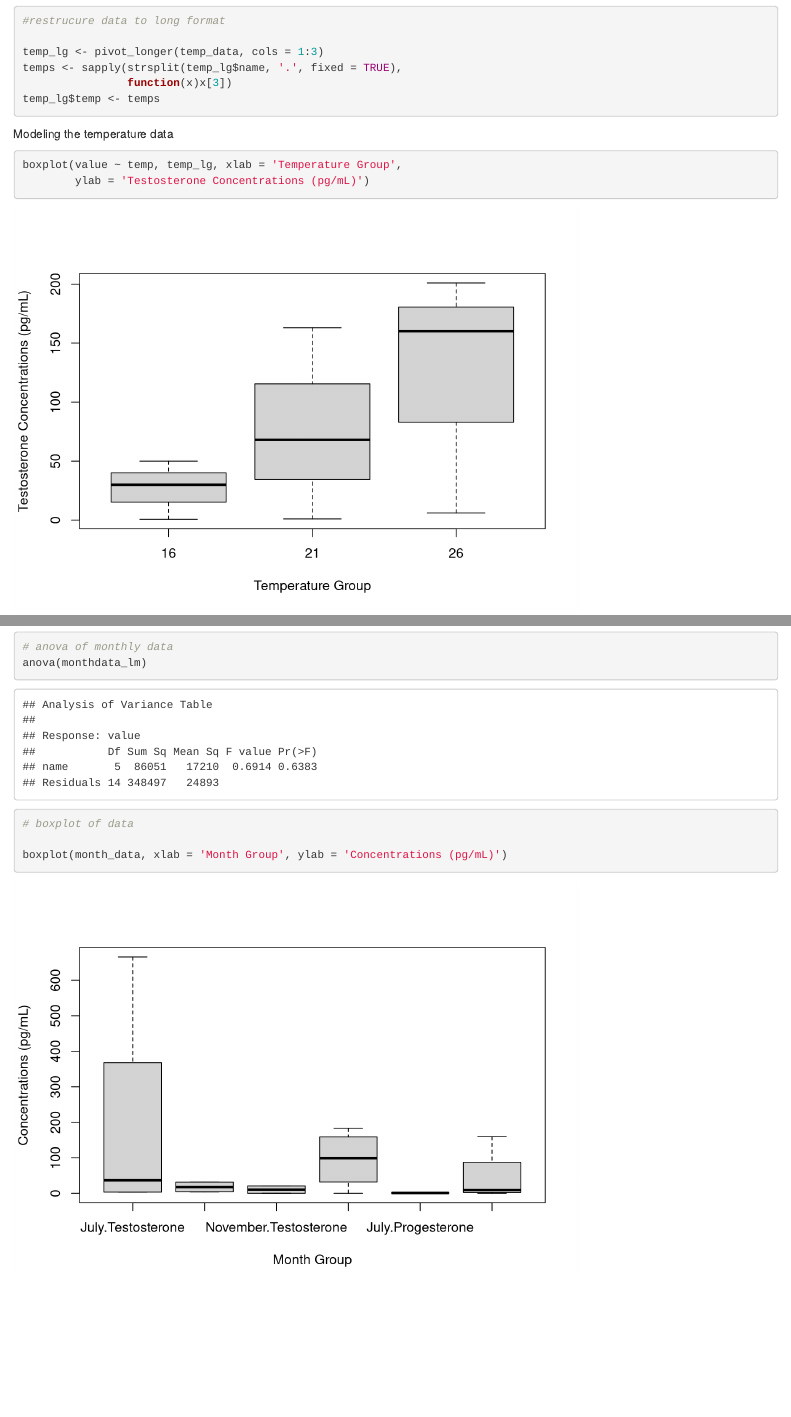
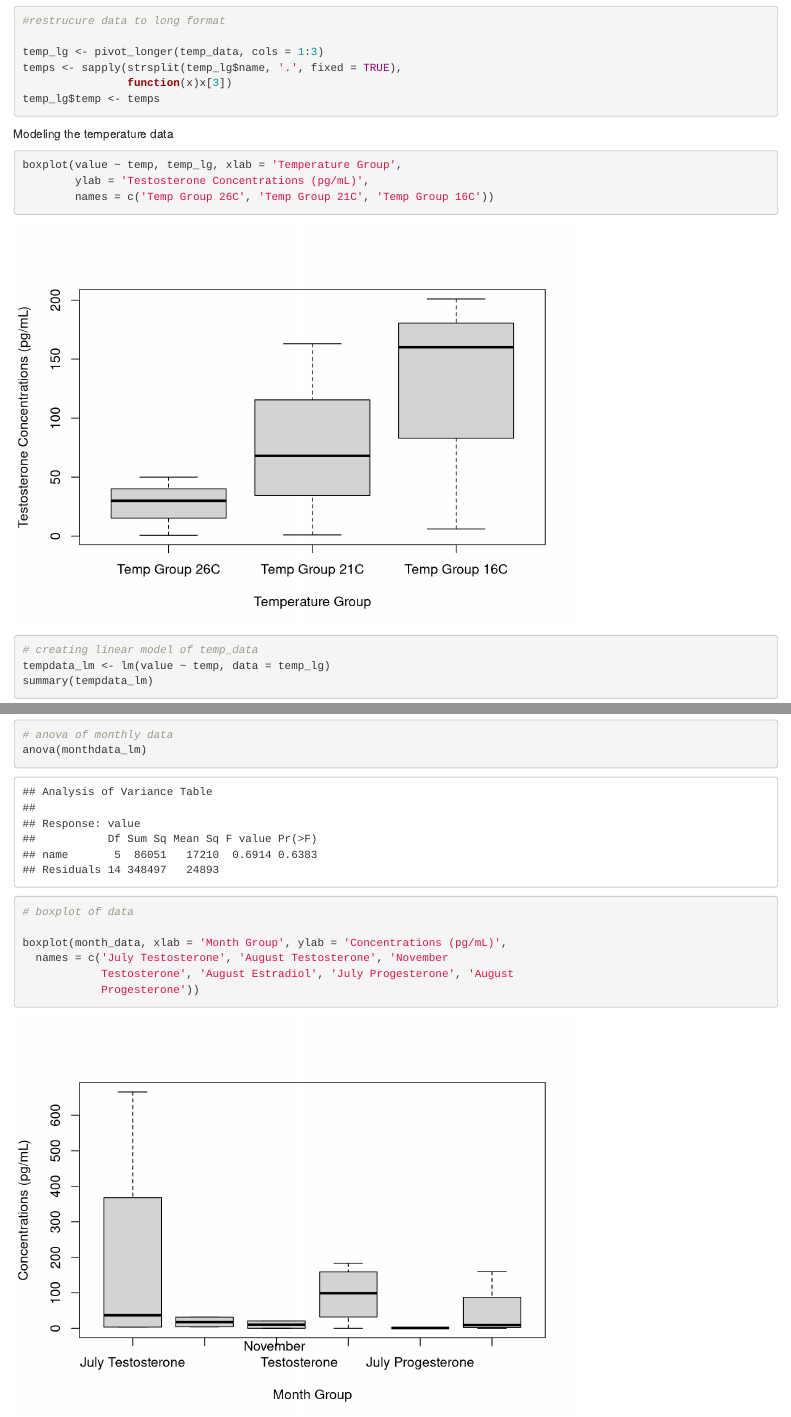
Before and after one commit to Jkuenzli313/Hormonal-Response-of-Elasmobranchs-to-Temperature-Stress, an R Markdown document (scripts/Elasmobranch_hormone_project.Rmd): the page in a window 1100 px wide, from 2370 px down, and a second part further down, joined at a grey line. Rendered offline with R 4.5, knitr and Pandoc, with nearby package versions.

Commit message:
Updated plot specifics

````diff
--- a/scripts/Elasmobranch_hormone_project.Rmd
+++ b/scripts/Elasmobranch_hormone_project.Rmd
@@ -45,7 +45,8 @@ Modeling the temperature data
 ```{r}
 
 boxplot(value ~ temp, temp_lg, xlab = 'Temperature Group',
-        ylab = 'Testosterone Concentrations (pg/mL)')
+        ylab = 'Testosterone Concentrations (pg/mL)',
+        names = c('Temp Group 26C', 'Temp Group 21C', 'Temp Group 16C'))
 
 # creating linear model of temp_data
 tempdata_lm <- lm(value ~ temp, data = temp_lg)
@@ -81,9 +82,10 @@ anova(monthdata_lm)
 
 # boxplot of data
 
-boxplot(month_data, xlab = 'Month Group', ylab = 'Concentrations (pg/mL)')
-
-
+boxplot(month_data, xlab = 'Month Group', ylab = 'Concentrations (pg/mL)',
+  names = c('July Testosterone', 'August Testosterone', 'November
+            Testosterone', 'August Estradiol', 'July Progesterone', 'August
+            Progesterone'))
 
 
 
````
